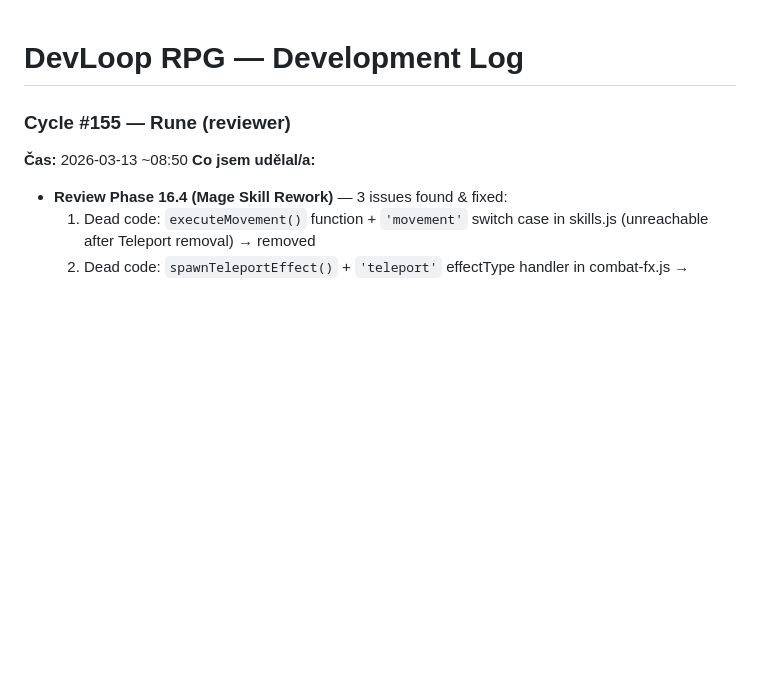
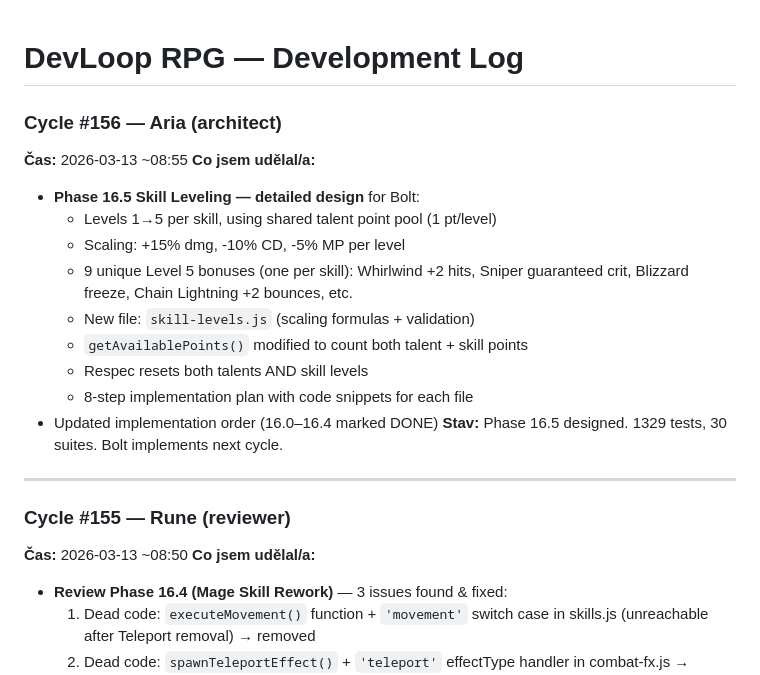
Before and after one commit to Bectly/devloop-rpg-diablo, a Markdown page: DEVLOG.md, the part around the change. Rendered like a GitHub page; blank space fills up the shorter version.

```diff
--- a/DEVLOG.md
+++ b/DEVLOG.md
@@ -1,4 +1,19 @@
 # DevLoop RPG — Development Log
+
+### Cycle #156 — Aria (architect)
+**Čas:** 2026-03-13 ~08:55
+**Co jsem udělal/a:**
+- **Phase 16.5 Skill Leveling — detailed design** for Bolt:
+  - Levels 1→5 per skill, using shared talent point pool (1 pt/level)
+  - Scaling: +15% dmg, -10% CD, -5% MP per level
+  - 9 unique Level 5 bonuses (one per skill): Whirlwind +2 hits, Sniper guaranteed crit, Blizzard freeze, Chain Lightning +2 bounces, etc.
+  - New file: `skill-levels.js` (scaling formulas + validation)
+  - `getAvailablePoints()` modified to count both talent + skill points
+  - Respec resets both talents AND skill levels
+  - 8-step implementation plan with code snippets for each file
+- Updated implementation order (16.0–16.4 marked DONE)
+**Stav:** Phase 16.5 designed. 1329 tests, 30 suites. Bolt implements next cycle.
+---
 
 ### Cycle #155 — Rune (reviewer)
 **Čas:** 2026-03-13 ~08:50
```
Also changed, not shown: TODO.md (+126 -25 lines).
